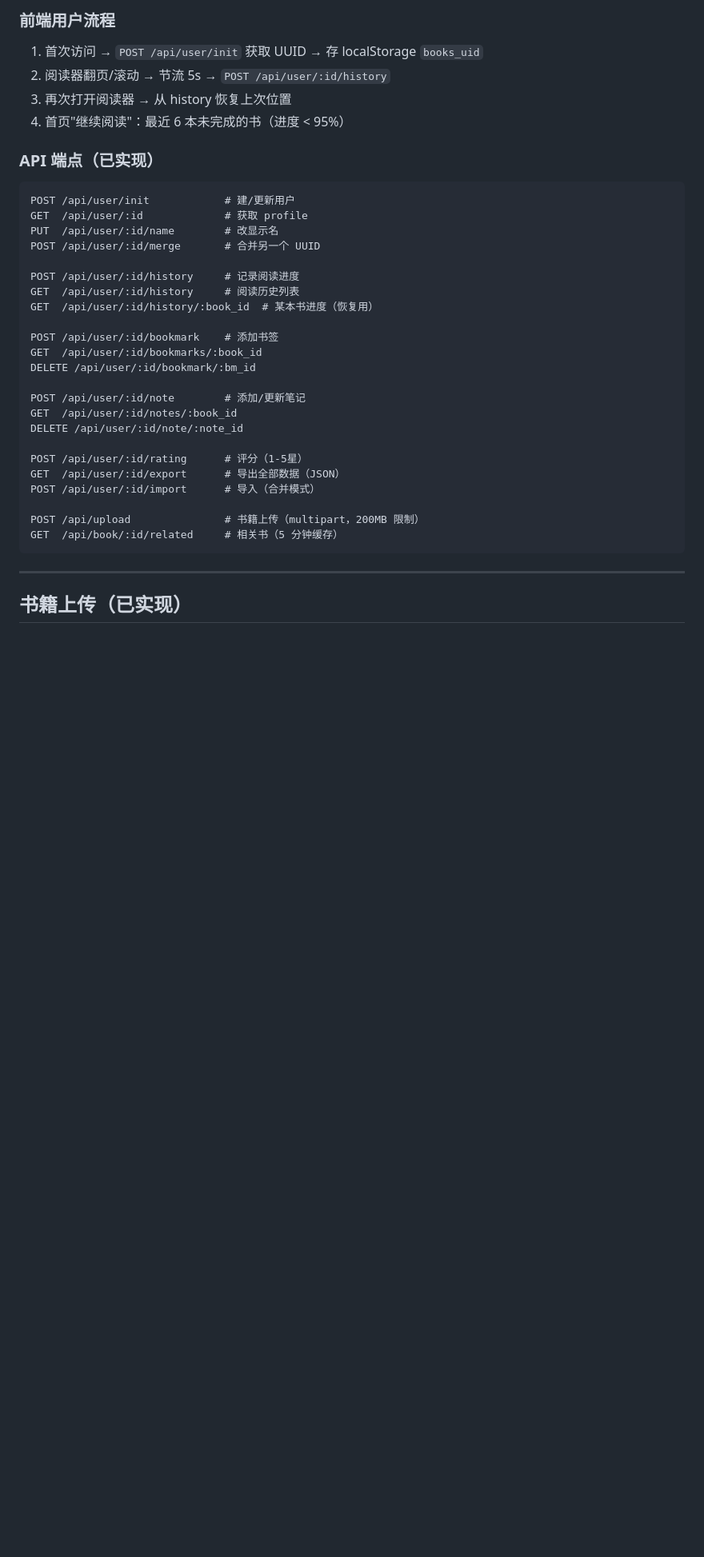
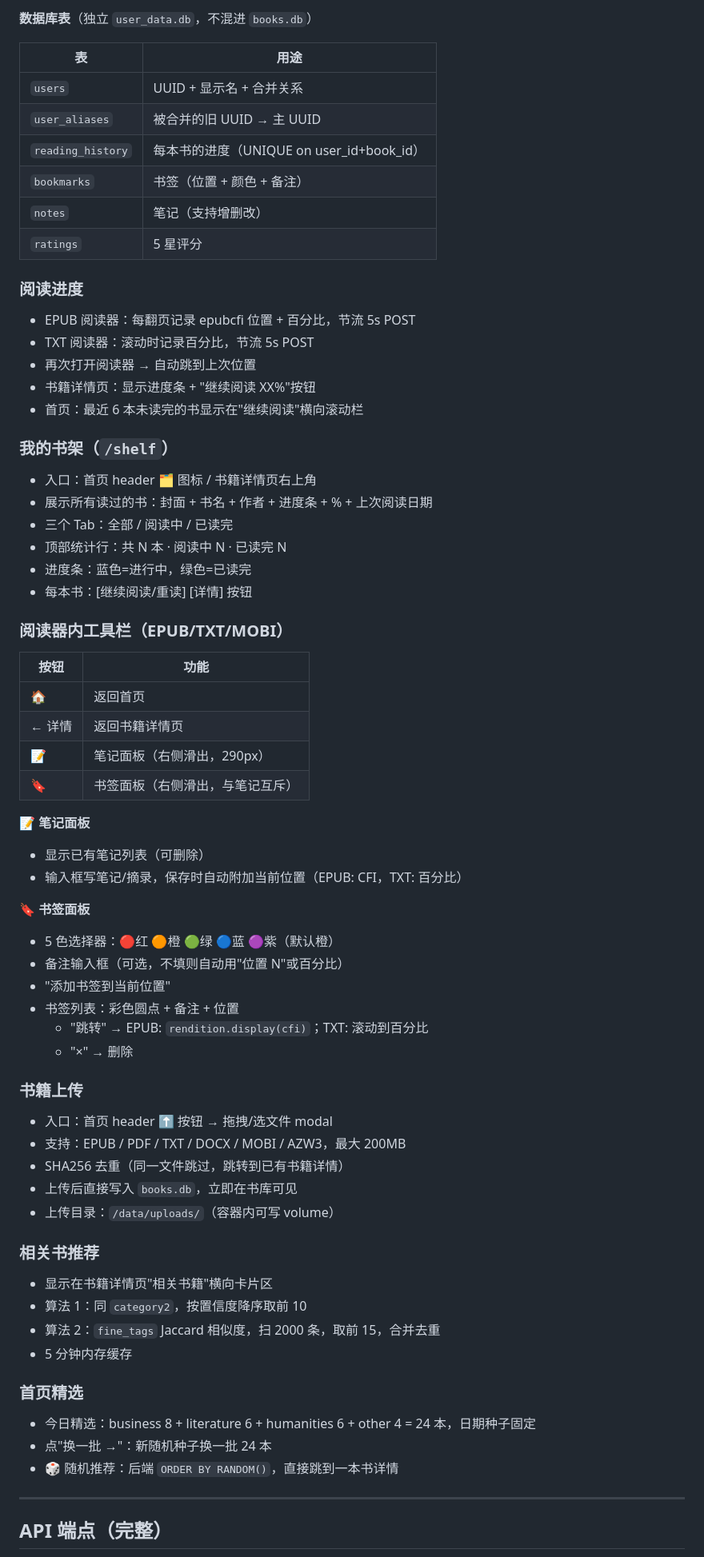
Before and after one commit to xiaobaiworld/antiinfla, a Markdown page: 整理书籍/NEXT.md, the part around one of its changes. Shown at 80% size. Drawn GitHub-style; blank space fills up the shorter version.

````diff
--- a/整理书籍/NEXT.md
+++ b/整理书籍/NEXT.md
@@ -72,38 +70,75 @@ ssh nas 'cd /volume1/docker/books_organizer/src && \
 
-### 前端用户流程
-1. 首次访问 → `POST /api/user/init` 获取 UUID → 存 localStorage `books_uid`
-2. 阅读器翻页/滚动 → 节流 5s → `POST /api/user/:id/history`
-3. 再次打开阅读器 → 从 history 恢复上次位置
-4. 首页"继续阅读"：最近 6 本未完成的书（进度 < 95%）
+**数据库表**（独立 `user_data.db`，不混进 `books.db`）
 
-### API 端点（已实现）
-```
-POST /api/user/init            # 建/更新用户
-GET  /api/user/:id             # 获取 profile
-PUT  /api/user/:id/name        # 改显示名
-POST /api/user/:id/merge       # 合并另一个 UUID
+| 表 | 用途 |
+|---|---|
+| `users` | UUID + 显示名 + 合并关系 |
+| `user_aliases` | 被合并的旧 UUID → 主 UUID |
+| `reading_history` | 每本书的进度（UNIQUE on user_id+book_id） |
+| `bookmarks` | 书签（位置 + 颜色 + 备注） |
+| `notes` | 笔记（支持增删改） |
+| `ratings` | 5 星评分 |
 
-POST /api/user/:id/history     # 记录阅读进度
-GET  /api/user/:id/history     # 阅读历史列表
-GET  /api/user/:id/history/:book_id  # 某本书进度（恢复用）
+### 阅读进度
 
-POST /api/user/:id/bookmark    # 添加书签
-GET  /api/user/:id/bookmarks/:book_id
-DELETE /api/user/:id/bookmark/:bm_id
+- EPUB 阅读器：每翻页记录 epubcfi 位置 + 百分比，节流 5s POST
+- TXT 阅读器：滚动时记录百分比，节流 5s POST
+- 再次打开阅读器 → 自动跳到上次位置
+- 书籍详情页：显示进度条 + "继续阅读 XX%"按钮
+- 首页：最近 6 本未读完的书显示在"继续阅读"横向滚动栏
 
-POST /api/user/:id/note        # 添加/更新笔记
-GET  /api/user/:id/notes/:book_id
-DELETE /api/user/:id/note/:note_id
+### 我的书架（`/shelf`）
 
-POST /api/user/:id/rating      # 评分（1-5星）
-GET  /api/user/:id/export      # 导出全部数据（JSON）
-POST /api/user/:id/import      # 导入（合并模式）
+- 入口：首页 header 🗂️ 图标 / 书籍详情页右上角
+- 展示所有读过的书：封面 + 书名 + 作者 + 进度条 + % + 上次阅读日期
+- 三个 Tab：全部 / 阅读中 / 已读完
+- 顶部统计行：共 N 本 · 阅读中 N · 已读完 N
+- 进度条：蓝色=进行中，绿色=已读完
+- 每本书：[继续阅读/重读] [详情] 按钮
 
-POST /api/upload               # 书籍上传（multipart，200MB 限制）
-GET  /api/book/:id/related     # 相关书（5 分钟缓存）
-```
+### 阅读器内工具栏（EPUB/TXT/MOBI）
+
+| 按钮 | 功能 |
+|---|---|
+| 🏠 | 返回首页 |
+| ← 详情 | 返回书籍详情页 |
+| 📝 | 笔记面板（右侧滑出，290px） |
+| 🔖 | 书签面板（右侧滑出，与笔记互斥） |
+
+**📝 笔记面板**
+- 显示已有笔记列表（可删除）
+- 输入框写笔记/摘录，保存时自动附加当前位置（EPUB: CFI，TXT: 百分比）
+
+**🔖 书签面板**
+- 5 色选择器：🔴红 🟠橙 🟢绿 🔵蓝 🟣紫（默认橙）
+- 备注输入框（可选，不填则自动用"位置 N"或百分比）
+- "添加书签到当前位置"
+- 书签列表：彩色圆点 + 备注 + 位置
+  - "跳转" → EPUB: `rendition.display(cfi)`；TXT: 滚动到百分比
+  - "×" → 删除
+
+### 书籍上传
+
+- 入口：首页 header ⬆ 按钮 → 拖拽/选文件 modal
+- 支持：EPUB / PDF / TXT / DOCX / MOBI / AZW3，最大 200MB
+- SHA256 去重（同一文件跳过，跳转到已有书籍详情）
+- 上传后直接写入 `books.db`，立即在书库可见
+- 上传目录：`/data/uploads/`（容器内可写 volume）
+
+### 相关书推荐
+
+- 显示在书籍详情页"相关书籍"横向卡片区
+- 算法 1：同 `category2`，按置信度降序取前 10
+- 算法 2：`fine_tags` Jaccard 相似度，扫 2000 条，取前 15，合并去重
+- 5 分钟内存缓存
+
+### 首页精选
+
+- 今日精选：business 8 + literature 6 + humanities 6 + other 4 = 24 本，日期种子固定
+- 点"换一批 →"：新随机种子换一批 24 本
+- 🎲 随机推荐：后端 `ORDER BY RANDOM()`，直接跳到一本书详情
 
 ---
 
-## 书籍上传（已实现）
+## API 端点（完整）
 
````
Also changed, not shown: other parts of 整理书籍/NEXT.md (+79 -63 lines).
